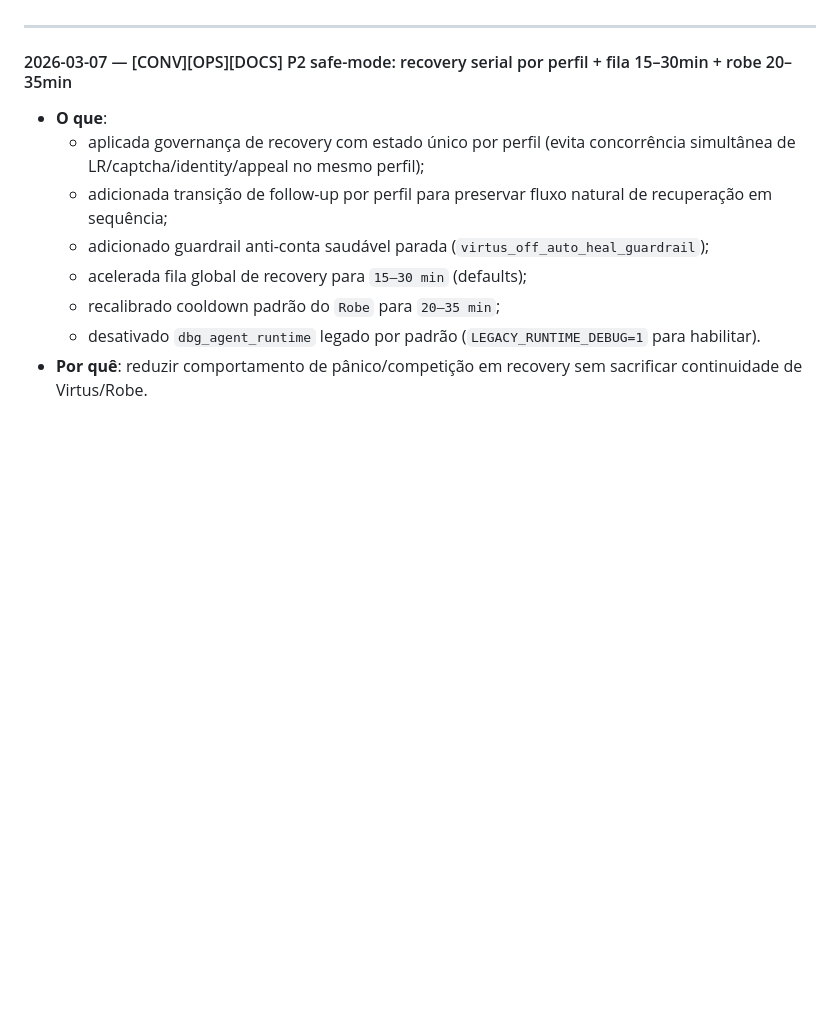
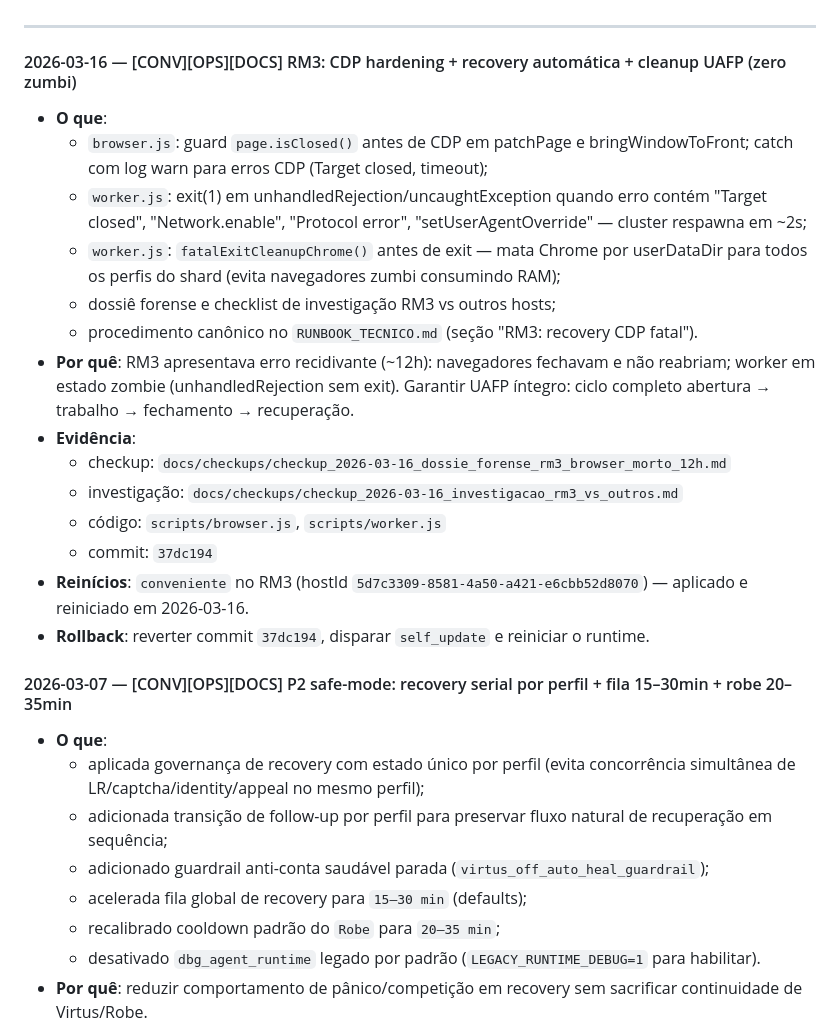
Before and after one commit to convenientetecnologia-coder/conveniente, a Markdown page: docs/TIMELINE.md, the part around one of its changes. GitHub-like rendering; blank space fills up the shorter version.

```diff
--- a/docs/TIMELINE.md
+++ b/docs/TIMELINE.md
@@ -30,6 +30,23 @@ Formato canônico (copiar/colar):
 - **THREAD**: `TH-...` (somente quando `[CROSS]`)
 
 ---
+
+#### 2026-03-16 — [CONV][OPS][DOCS] RM3: CDP hardening + recovery automática + cleanup UAFP (zero zumbi)
+
+- **O que**:
+  - `browser.js`: guard `page.isClosed()` antes de CDP em patchPage e bringWindowToFront; catch com log warn para erros CDP (Target closed, timeout);
+  - `worker.js`: exit(1) em unhandledRejection/uncaughtException quando erro contém "Target closed", "Network.enable", "Protocol error", "setUserAgentOverride" — cluster respawna em ~2s;
+  - `worker.js`: `fatalExitCleanupChrome()` antes de exit — mata Chrome por userDataDir para todos os perfis do shard (evita navegadores zumbi consumindo RAM);
+  - dossiê forense e checklist de investigação RM3 vs outros hosts;
+  - procedimento canônico no `RUNBOOK_TECNICO.md` (seção "RM3: recovery CDP fatal").
+- **Por quê**: RM3 apresentava erro recidivante (~12h): navegadores fechavam e não reabriam; worker em estado zombie (unhandledRejection sem exit). Garantir UAFP íntegro: ciclo completo abertura → trabalho → fechamento → recuperação.
+- **Evidência**:
+  - checkup: `docs/checkups/checkup_2026-03-16_dossie_forense_rm3_browser_morto_12h.md`
+  - investigação: `docs/checkups/checkup_2026-03-16_investigacao_rm3_vs_outros.md`
+  - código: `scripts/browser.js`, `scripts/worker.js`
+  - commit: `37dc194`
+- **Reinícios**: `conveniente` no RM3 (hostId `5d7c3309-8581-4a50-a421-e6cbb52d8070`) — aplicado e reiniciado em 2026-03-16.
+- **Rollback**: reverter commit `37dc194`, disparar `self_update` e reiniciar o runtime.
 
 #### 2026-03-07 — [CONV][OPS][DOCS] P2 safe-mode: recovery serial por perfil + fila 15–30min + robe 20–35min
 
```
Also changed, not shown: other parts of docs/TIMELINE.md (+28 -0 lines), docs/LIVRO_DE_BORDO.md (+6 -0 lines), docs/RUNBOOK_TECNICO.md (+37 -0 lines).
